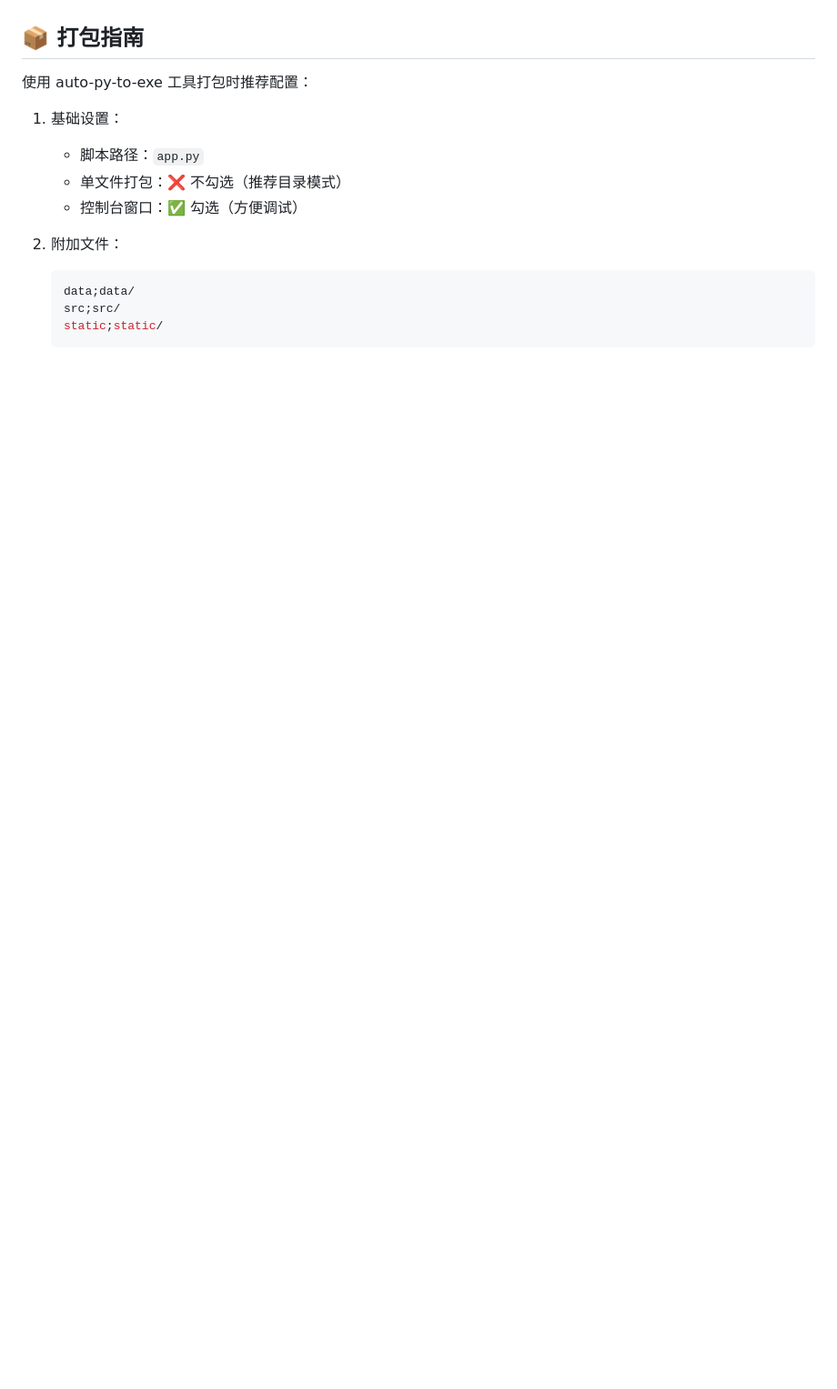
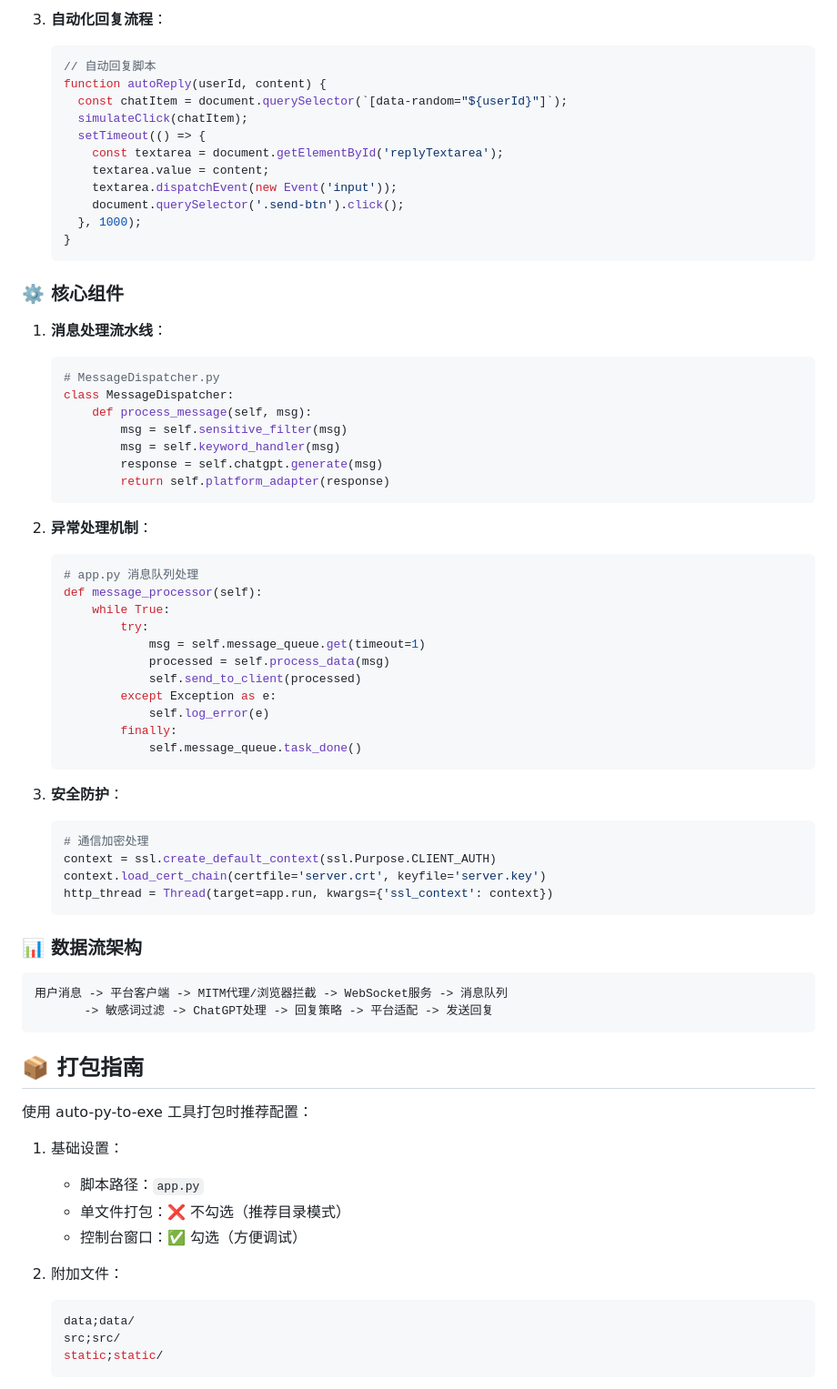
Before and after one commit to kunkeji/chatGPT_auto_msg_multiPlat, a Markdown page: README.md, the part around the change printed below. Shown: that part at 91% size. Drawn GitHub-style; blank space fills up the shorter version.

````diff
--- a/README.md
+++ b/README.md
@@ -50,3 +138,58 @@ https://github.com/kunkeji/chatGPT_auto_msg_multiPlat/issues/1
+3. **自动化回复流程**：
+   ```javascript
+   // 自动回复脚本
+   function autoReply(userId, content) {
+     const chatItem = document.querySelector(`[data-random="${userId}"]`);
+     simulateClick(chatItem);
+     setTimeout(() => {
+       const textarea = document.getElementById('replyTextarea');
+       textarea.value = content;
+       textarea.dispatchEvent(new Event('input'));
+       document.querySelector('.send-btn').click();
+     }, 1000);
+   }
+   ```
+
+### ⚙️ 核心组件
+1. **消息处理流水线**：
+   ```python
+   # MessageDispatcher.py
+   class MessageDispatcher:
+       def process_message(self, msg):
+           msg = self.sensitive_filter(msg)
+           msg = self.keyword_handler(msg)
+           response = self.chatgpt.generate(msg)
+           return self.platform_adapter(response)
+   ```
+
+2. **异常处理机制**：
+   ```python
+   # app.py 消息队列处理
+   def message_processor(self):
+       while True:
+           try:
+               msg = self.message_queue.get(timeout=1)
+               processed = self.process_data(msg)
+               self.send_to_client(processed)
+           except Exception as e:
+               self.log_error(e)
+           finally:
+               self.message_queue.task_done()
+   ```
+
+3. **安全防护**：
+   ```python
+   # 通信加密处理
+   context = ssl.create_default_context(ssl.Purpose.CLIENT_AUTH)
+   context.load_cert_chain(certfile='server.crt', keyfile='server.key')
+   http_thread = Thread(target=app.run, kwargs={'ssl_context': context})
+   ```
+
+### 📊 数据流架构
+```
+用户消息 -> 平台客户端 -> MITM代理/浏览器拦截 -> WebSocket服务 -> 消息队列
+       -> 敏感词过滤 -> ChatGPT处理 -> 回复策略 -> 平台适配 -> 发送回复
+```
 
 ## 📦 打包指南
 
````
Also changed, not shown: other parts of README.md (+88 -0 lines).
